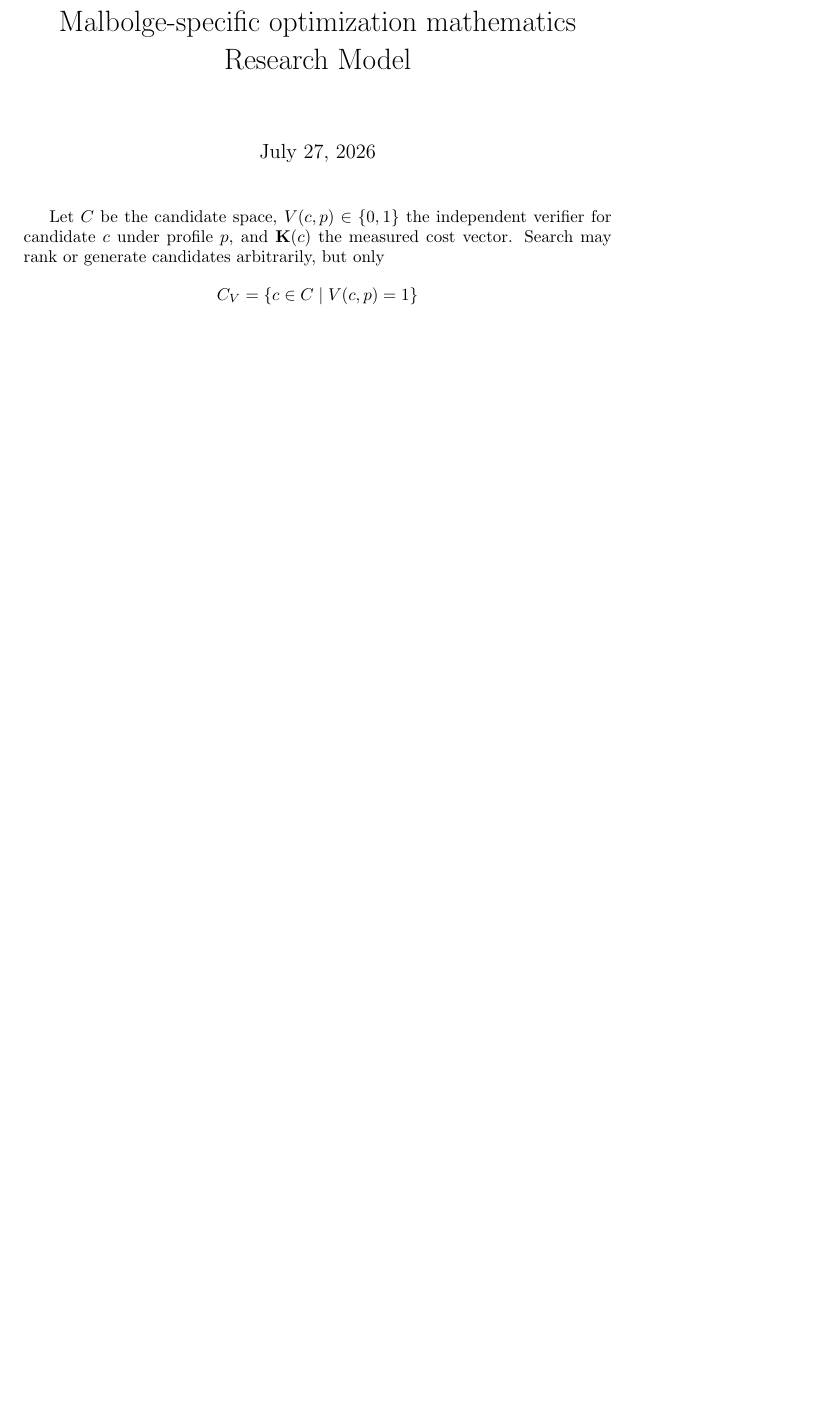
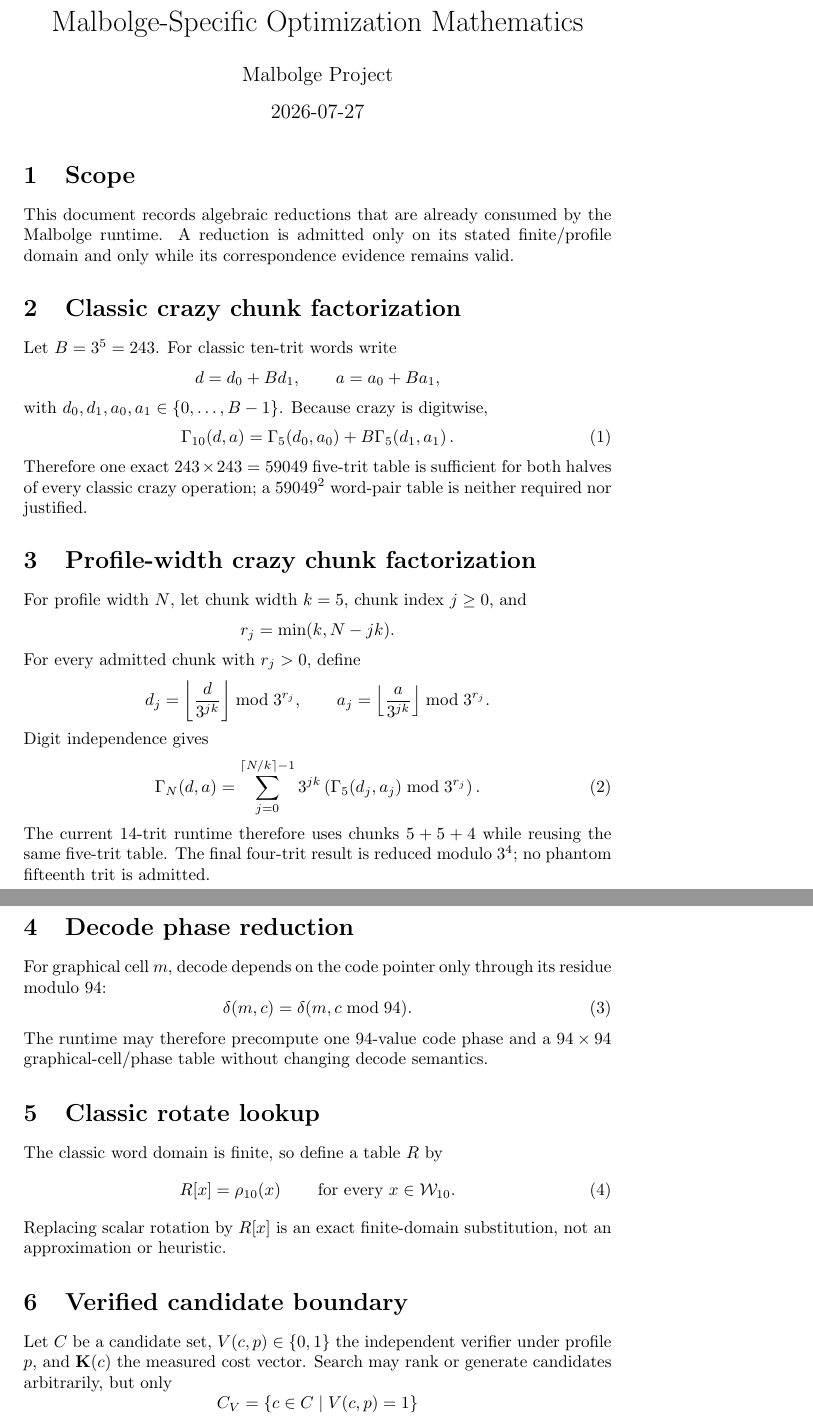
Before and after one commit to albertovillaosorno/malbolge, a LaTeX document (math/algorithms/malbolge-specific-optimization-mathematics.tex): part of the page before the commit and two parts of pages 1 and 2 of 2 after it, the two joined at a grey line, cut at the place of the change, the shorter picture padded with empty space. Compiled offline with pdfLaTeX.

Commit message:
docs(research): formalize Malbolge optimization reductions
Prove table and chunk factorizations on explicit bounded domains.

Bind four optimization equations to executable correspondence evidence.

Record existing raw CPU results without generalizing the speedup claim.

```diff
--- a/math/algorithms/malbolge-specific-optimization-mathematics.tex
+++ b/math/algorithms/malbolge-specific-optimization-mathematics.tex
@@ -1,4 +1,3 @@
 \documentclass{article}
 \usepackage{amsmath,amssymb}
 \input{../malbolge-notation.tex}
-\title{Malbolge-specific optimization mathematics Research Model}
@@ -5,8 +7,78 @@
 \begin{document}
 \maketitle
-Let $C$ be the candidate space, $V(c,p)\in\{0,1\}$ the independent verifier
-for candidate $c$ under profile $p$, and $\mathbf{K}(c)$ the measured cost
-vector. Search may rank or generate candidates arbitrarily, but only
+
+\section{Scope}
+
+This document records algebraic reductions that are already consumed by the
+Malbolge runtime. A reduction is admitted only on its stated finite/profile
+domain and only while its correspondence evidence remains valid.
+
+\section{Classic crazy chunk factorization}
+
+Let $B=3^5=243$. For classic ten-trit words write
 \[
-  C_V = \{c\in C\mid V(c,p)=1\}
+  d=d_0+B d_1,\qquad a=a_0+B a_1,
 \]
+with $d_0,d_1,a_0,a_1\in\{0,\ldots,B-1\}$. Because crazy is digitwise,
+\begin{equation}
+  \CrazyN{10}{d}{a}
+    = \CrazyN{5}{d_0}{a_0}
+      + B\CrazyN{5}{d_1}{a_1}.
+  \label{eq:optimization-crazy-chunk}
+\end{equation}
+Therefore one exact $243\times243=59049$ five-trit table is sufficient for both
+halves of every classic crazy operation; a $59049^2$ word-pair table is neither
+required nor justified.
+
+\section{Profile-width crazy chunk factorization}
+
+For profile width $N$, let chunk width $k=5$, chunk index $j\geq0$, and
+\[
+  r_j=\min(k,N-jk).
+\]
+For every admitted chunk with $r_j>0$, define
+\[
+  d_j=\left\lfloor\frac{d}{3^{jk}}\right\rfloor\bmod3^{r_j},
+  \qquad
+  a_j=\left\lfloor\frac{a}{3^{jk}}\right\rfloor\bmod3^{r_j}.
+\]
+Digit independence gives
+\begin{equation}
+  \CrazyN{N}{d}{a}
+    = \sum_{j=0}^{\lceil N/k\rceil-1}
+      3^{jk}\left(\CrazyN{5}{d_j}{a_j}\bmod3^{r_j}\right).
+  \label{eq:optimization-crazy-profile-chunks}
+\end{equation}
+The current 14-trit runtime therefore uses chunks $5+5+4$ while reusing the same
+five-trit table. The final four-trit result is reduced modulo $3^4$; no phantom
+fifteenth trit is admitted.
+
+\section{Decode phase reduction}
+
+For graphical cell $m$, decode depends on the code pointer only through its
+residue modulo 94:
+\begin{equation}
+  \DecodeOp(m,c)=\DecodeOp(m,c\bmod94).
+  \label{eq:optimization-decode-phase}
+\end{equation}
+The runtime may therefore precompute one 94-value code phase and a
+$94\times94$ graphical-cell/phase table without changing decode semantics.
+
+\section{Classic rotate lookup}
+
+The classic word domain is finite, so define a table $R$ by
+\begin{equation}
+  R[x]=\RotateN{10}{x}
+  \qquad\text{for every }x\in\WordDomain{10}.
+  \label{eq:optimization-rotate-table}
+\end{equation}
+Replacing scalar rotation by $R[x]$ is an exact finite-domain substitution, not
+an approximation or heuristic.
+
+\section{Verified candidate boundary}
+
+Let $C$ be a candidate set, $V(c,p)\in\{0,1\}$ the independent verifier under
+profile $p$, and $\CostVector{c}$ the measured cost vector. Search may rank or
+generate candidates arbitrarily, but only
+\[
+  C_V=\{c\in C\mid V(c,p)=1\}
```
Also changed, not shown: TODO.md (+5 -3 lines), algorithms/malbolge-specific-optimization-mathematics/experiment.toml (+8 -4 lines), docs/research/algorithms/malbolge-specific-optimization-mathematics/research.md (+26 -4 lines), math/specification/correspondence.toml (+32 -0 lines), algorithms/malbolge-specific-optimization-mathematics/README.md, math/algorithms/malbolge-specific-optimization-mathematics.tex (22 more changed lines), 3 other files.
